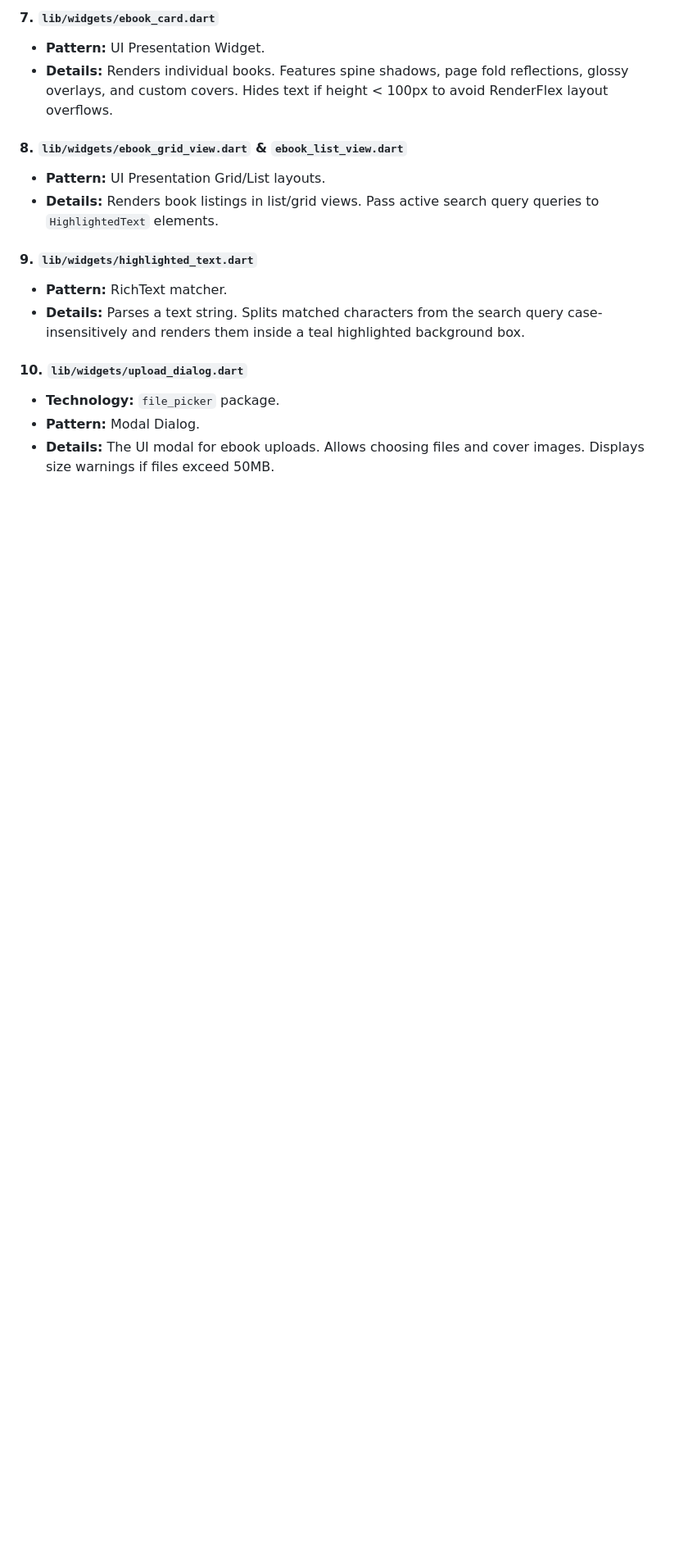
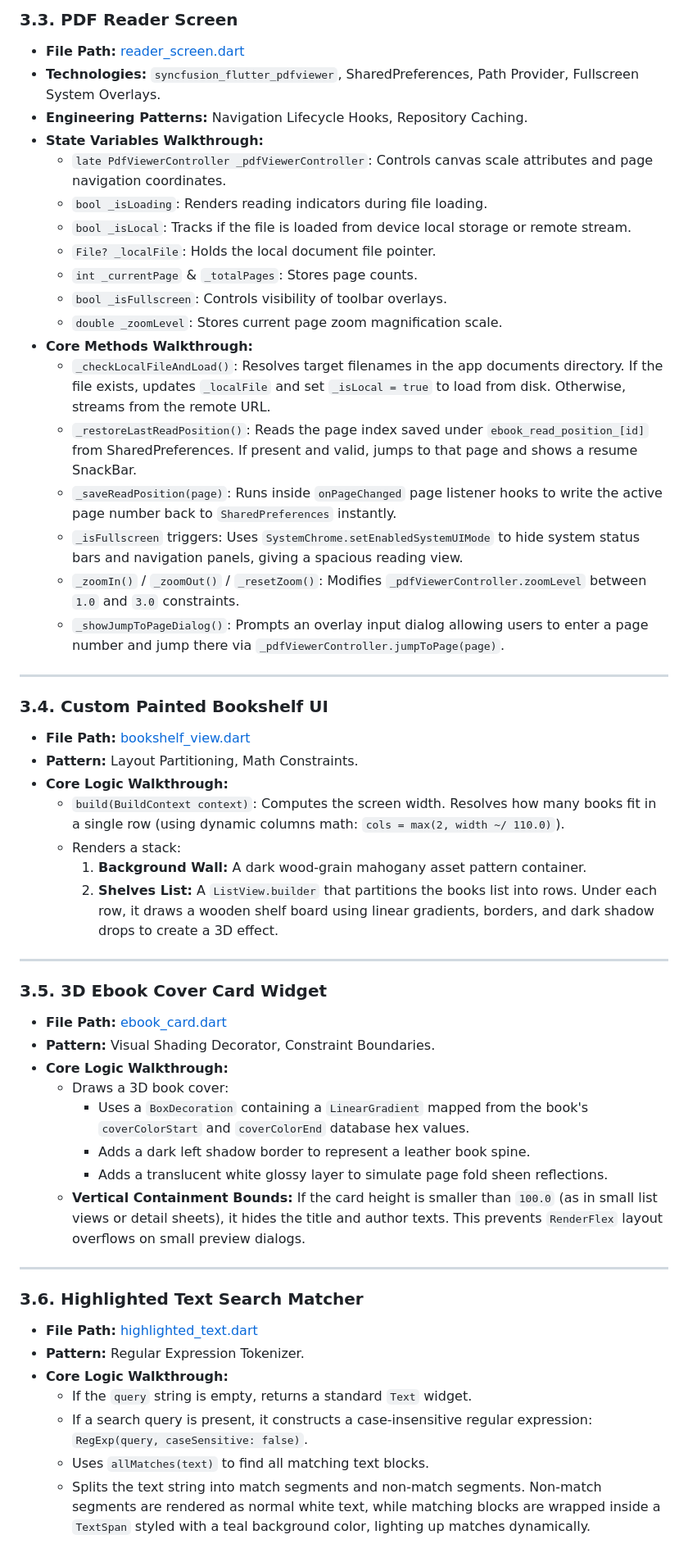
Before and after one commit to uthaya2411/digital-ebook-library, a Markdown page: project_explanation.md, the part around one of its changes. Shown at 82% size. GitHub-like rendering; blank space fills up the shorter version.

```diff
--- a/project_explanation.md
+++ b/project_explanation.md
@@ -153,17 +118,54 @@ This document provides a highly detailed explanation of the technology stack, so
 
-#### **7. `lib/widgets/ebook_card.dart`**
-*   **Pattern:** UI Presentation Widget.
-*   **Details:** Renders individual books. Features spine shadows, page fold reflections, glossy overlays, and custom covers. Hides text if height < 100px to avoid RenderFlex layout overflows.
+### **3.3. PDF Reader Screen**
+*   **File Path:** [reader_screen.dart](file:///Users/uthai/Projects/flutter/projects/scottinternational/lib/screens/reader_screen.dart)
+*   **Technologies:** `syncfusion_flutter_pdfviewer`, SharedPreferences, Path Provider, Fullscreen System Overlays.
+*   **Engineering Patterns:** Navigation Lifecycle Hooks, Repository Caching.
+*   **State Variables Walkthrough:**
+    *   `late PdfViewerController _pdfViewerController`: Controls canvas scale attributes and page navigation coordinates.
+    *   `bool _isLoading`: Renders reading indicators during file loading.
+    *   `bool _isLocal`: Tracks if the file is loaded from device local storage or remote stream.
+    *   `File? _localFile`: Holds the local document file pointer.
+    *   `int _currentPage` & `_totalPages`: Stores page counts.
+    *   `bool _isFullscreen`: Controls visibility of toolbar overlays.
+    *   `double _zoomLevel`: Stores current page zoom magnification scale.
+*   **Core Methods Walkthrough:**
+    *   `_checkLocalFileAndLoad()`: Resolves target filenames in the app documents directory. If the file exists, updates `_localFile` and set `_isLocal = true` to load from disk. Otherwise, streams from the remote URL.
+    *   `_restoreLastReadPosition()`: Reads the page index saved under `ebook_read_position_[id]` from SharedPreferences. If present and valid, jumps to that page and shows a resume SnackBar.
+    *   `_saveReadPosition(page)`: Runs inside `onPageChanged` page listener hooks to write the active page number back to `SharedPreferences` instantly.
+    *   `_isFullscreen` triggers: Uses `SystemChrome.setEnabledSystemUIMode` to hide system status bars and navigation panels, giving a spacious reading view.
+    *   `_zoomIn()` / `_zoomOut()` / `_resetZoom()`: Modifies `_pdfViewerController.zoomLevel` between `1.0` and `3.0` constraints.
+    *   `_showJumpToPageDialog()`: Prompts an overlay input dialog allowing users to enter a page number and jump there via `_pdfViewerController.jumpToPage(page)`.
 
-#### **8. `lib/widgets/ebook_grid_view.dart` & `ebook_list_view.dart`**
-*   **Pattern:** UI Presentation Grid/List layouts.
-*   **Details:** Renders book listings in list/grid views. Pass active search query queries to `HighlightedText` elements.
+---
 
-#### **9. `lib/widgets/highlighted_text.dart`**
-*   **Pattern:** RichText matcher.
-*   **Details:** Parses a text string. Splits matched characters from the search query case-insensitively and renders them inside a teal highlighted background box.
+### **3.4. Custom Painted Bookshelf UI**
+*   **File Path:** [bookshelf_view.dart](file:///Users/uthai/Projects/flutter/projects/scottinternational/lib/widgets/bookshelf_view.dart)
+*   **Pattern:** Layout Partitioning, Math Constraints.
+*   **Core Logic Walkthrough:**
+    *   `build(BuildContext context)`: Computes the screen width. Resolves how many books fit in a single row (using dynamic columns math: `cols = max(2, width ~/ 110.0)`).
+    *   Renders a stack:
+        1.  **Background Wall:** A dark wood-grain mahogany asset pattern container.
+        2.  **Shelves List:** A `ListView.builder` that partitions the books list into rows. Under each row, it draws a wooden shelf board using linear gradients, borders, and dark shadow drops to create a 3D effect.
 
-#### **10. `lib/widgets/upload_dialog.dart`**
-*   **Technology:** `file_picker` package.
-*   **Pattern:** Modal Dialog.
-*   **Details:** The UI modal for ebook uploads. Allows choosing files and cover images. Displays size warnings if files exceed 50MB.
+---
+
+### **3.5. 3D Ebook Cover Card Widget**
+*   **File Path:** [ebook_card.dart](file:///Users/uthai/Projects/flutter/projects/scottinternational/lib/widgets/ebook_card.dart)
+*   **Pattern:** Visual Shading Decorator, Constraint Boundaries.
+*   **Core Logic Walkthrough:**
+    *   Draws a 3D book cover:
+        - Uses a `BoxDecoration` containing a `LinearGradient` mapped from the book's `coverColorStart` and `coverColorEnd` database hex values.
+        - Adds a dark left shadow border to represent a leather book spine.
+        - Adds a translucent white glossy layer to simulate page fold sheen reflections.
+    *   **Vertical Containment Bounds:** If the card height is smaller than `100.0` (as in small list views or detail sheets), it hides the title and author texts. This prevents `RenderFlex` layout overflows on small preview dialogs.
+
+---
+
+### **3.6. Highlighted Text Search Matcher**
+*   **File Path:** [highlighted_text.dart](file:///Users/uthai/Projects/flutter/projects/scottinternational/lib/widgets/highlighted_text.dart)
+*   **Pattern:** Regular Expression Tokenizer.
+*   **Core Logic Walkthrough:**
+    *   If the `query` string is empty, returns a standard `Text` widget.
+    *   If a search query is present, it constructs a case-insensitive regular expression: `RegExp(query, caseSensitive: false)`.
+    *   Uses `allMatches(text)` to find all matching text blocks.
+    *   Splits the text string into match segments and non-match segments. Non-match segments are rendered as normal white text, while matching blocks are wrapped inside a `TextSpan` styled with a teal background color, lighting up matches dynamically.
```
Also changed, not shown: other parts of project_explanation.md (+95 -130 lines).
